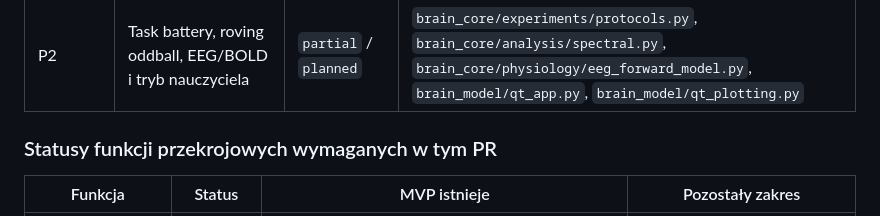
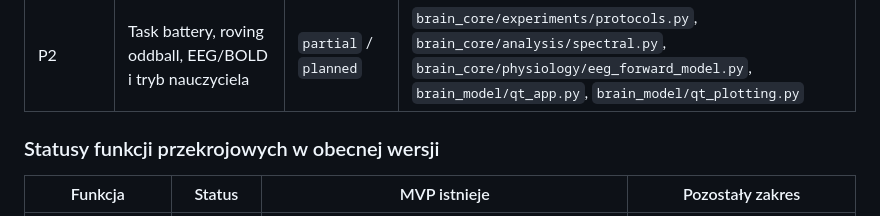
Before and after one commit to MatPomGit/neuro_sim, a Markdown page: BACKLOG.md, the part around the change. GitHub-like rendering.

Commit message:
Update BACKLOG.md
Co-authored-by: gemini-code-assist[bot] <176961590+gemini-code-assist[bot]@users.noreply.github.com>

```diff
--- a/BACKLOG.md
+++ b/BACKLOG.md
@@ -29,7 +29,7 @@ Na dzień 2026-06-02 status nie jest prognozą wdrożenia, tylko krótką oceną
 | P2 | Task battery, roving oddball, EEG/BOLD i tryb nauczyciela | `partial` / `planned` | `brain_core/experiments/protocols.py`, `brain_core/analysis/spectral.py`, `brain_core/physiology/eeg_forward_model.py`, `brain_model/qt_app.py`, `brain_model/qt_plotting.py` |
 
 
-### Statusy funkcji przekrojowych wymaganych w tym PR
+### Statusy funkcji przekrojowych w obecnej wersji
 
 | Funkcja | Status | MVP istnieje | Pozostały zakres |
 | --- | --- | --- | --- |
```
